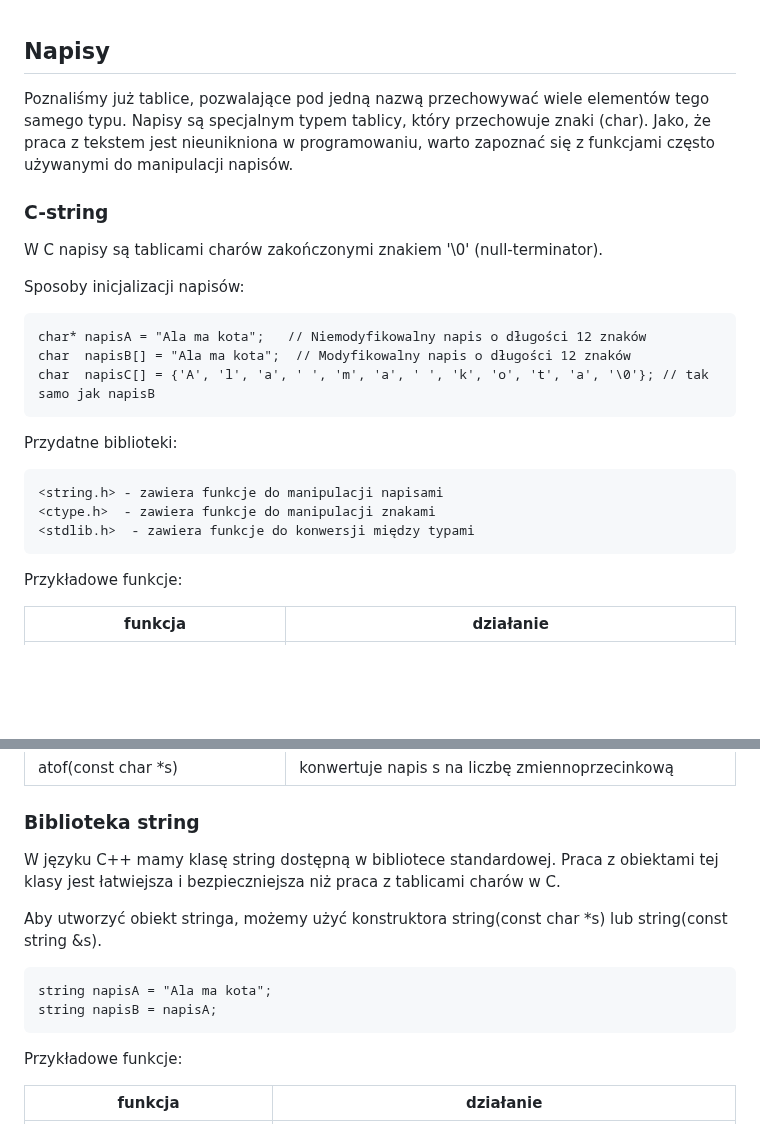
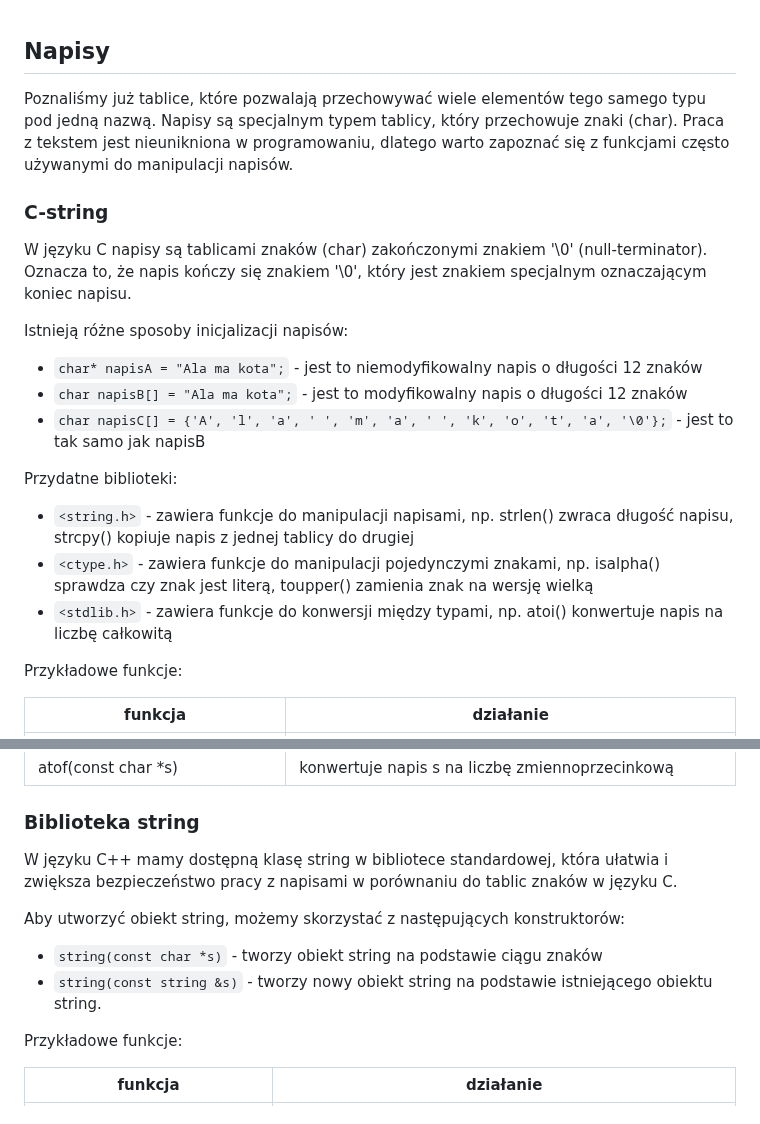
Before and after one commit to djeada/Od-C-do-Cpp, a Markdown page: notatki/13_napisy.md, 2 parts joined by grey strips. GitHub-like rendering; blank space fills up the shorter version.

Commit message:
[popraw przyklad]: notatki/13_napisy

```diff
--- a/notatki/13_napisy.md
+++ b/notatki/13_napisy.md
@@ -1,22 +1,22 @@
 ## Napisy
 
-Poznaliśmy już tablice, pozwalające pod jedną nazwą przechowywać wiele elementów tego samego typu. Napisy są specjalnym typem tablicy, który przechowuje znaki (char). Jako, że praca z tekstem jest nieunikniona w programowaniu, warto zapoznać się z funkcjami często używanymi do manipulacji napisów.
+Poznaliśmy już tablice, które pozwalają przechowywać wiele elementów tego samego typu pod jedną nazwą. Napisy są specjalnym typem tablicy, który przechowuje znaki (char). Praca z tekstem jest nieunikniona w programowaniu, dlatego warto zapoznać się z funkcjami często używanymi do manipulacji napisów.
 
 ### C-string
 
-W C napisy są tablicami charów zakończonymi znakiem '\0' (null-terminator).
+W języku C napisy są tablicami znaków (char) zakończonymi znakiem '\0' (null-terminator). Oznacza to, że napis kończy się znakiem '\0', który jest znakiem specjalnym oznaczającym koniec napisu.
 
-Sposoby inicjalizacji napisów:
+Istnieją różne sposoby inicjalizacji napisów:
 
-	char* napisA = "Ala ma kota"; 	// Niemodyfikowalny napis o długości 12 znaków
-	char  napisB[] = "Ala ma kota";  // Modyfikowalny napis o długości 12 znaków
-	char  napisC[] = {'A', 'l', 'a', ' ', 'm', 'a', ' ', 'k', 'o', 't', 'a', '\0'}; // tak samo jak napisB
+* `char* napisA = "Ala ma kota";` - jest to niemodyfikowalny napis o długości 12 znaków
+* `char napisB[] = "Ala ma kota";` - jest to modyfikowalny napis o długości 12 znaków
+* `char napisC[] = {'A', 'l', 'a', ' ', 'm', 'a', ' ', 'k', 'o', 't', 'a', '\0'};` - jest to tak samo jak napisB
 
 Przydatne biblioteki:
 
-	<string.h> - zawiera funkcje do manipulacji napisami
-	<ctype.h>  - zawiera funkcje do manipulacji znakami
-	<stdlib.h>  - zawiera funkcje do konwersji między typami
+* `<string.h>` - zawiera funkcje do manipulacji napisami, np. strlen() zwraca długość napisu, strcpy() kopiuje napis z jednej tablicy do drugiej
+* `<ctype.h>` - zawiera funkcje do manipulacji pojedynczymi znakami, np. isalpha() sprawdza czy znak jest literą, toupper() zamienia znak na wersję wielką
+* `<stdlib.h>` - zawiera funkcje do konwersji między typami, np. atoi() konwertuje napis na liczbę całkowitą
 
 Przykładowe funkcje:
 
@@ -40,12 +40,12 @@ Przykładowe funkcje:
 
 ### Biblioteka string
 
-W języku C++ mamy klasę string dostępną w bibliotece standardowej. Praca z obiektami tej klasy jest łatwiejsza i bezpieczniejsza niż praca z tablicami charów w C.
+W języku C++ mamy dostępną klasę string w bibliotece standardowej, która ułatwia i zwiększa bezpieczeństwo pracy z napisami w porównaniu do tablic znaków w języku C.
 
-Aby utworzyć obiekt stringa, możemy użyć konstruktora string(const char *s) lub string(const string &s).
+Aby utworzyć obiekt string, możemy skorzystać z następujących konstruktorów:
 
-	string napisA = "Ala ma kota";
-	string napisB = napisA;
+* `string(const char *s)` - tworzy obiekt string na podstawie ciągu znaków
+* `string(const string &s)` - tworzy nowy obiekt string na podstawie istniejącego obiektu string.
 
 Przykładowe funkcje:
 
```
